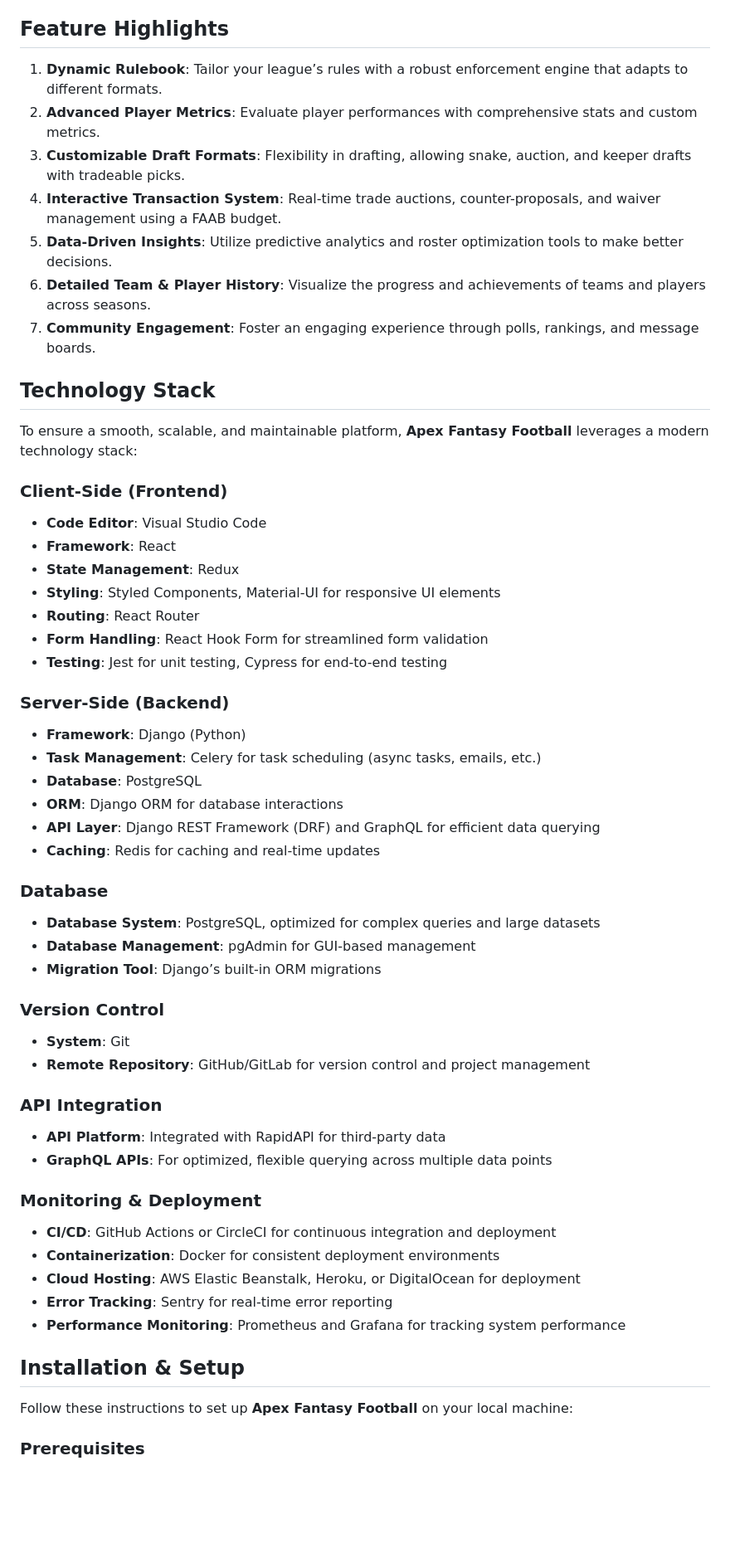
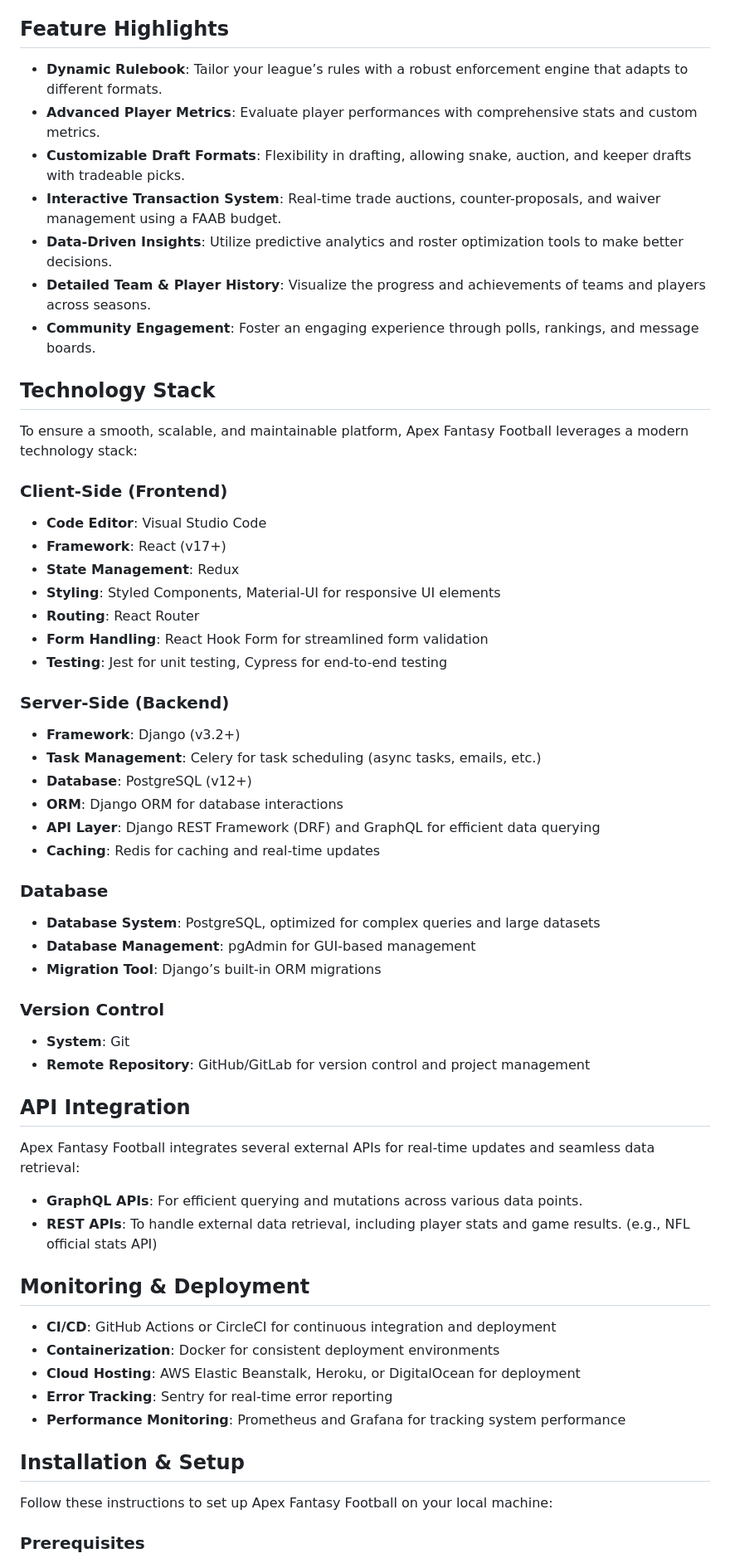
Before and after one commit to Boomerbeatdown/Apex-Fantasy-Football, a Markdown page: README.md, the part around one of its changes. Shown at 83% size. Drawn GitHub-style; blank space fills up the shorter version.

```diff
--- a/README.md
+++ b/README.md
@@ -42,23 +41,20 @@ The Apex Fantasy Football platform supports the following core components, each
 - **Media & Social Integration**: Supports private messages, social feeds, and media uploads within the league.
 
 ## Feature Highlights
-
-1. **Dynamic Rulebook**: Tailor your league’s rules with a robust enforcement engine that adapts to different formats.
-2. **Advanced Player Metrics**: Evaluate player performances with comprehensive stats and custom metrics.
-3. **Customizable Draft Formats**: Flexibility in drafting, allowing snake, auction, and keeper drafts with tradeable picks.
-4. **Interactive Transaction System**: Real-time trade auctions, counter-proposals, and waiver management using a FAAB budget.
-5. **Data-Driven Insights**: Utilize predictive analytics and roster optimization tools to make better decisions.
-6. **Detailed Team & Player History**: Visualize the progress and achievements of teams and players across seasons.
-7. **Community Engagement**: Foster an engaging experience through polls, rankings, and message boards.
+- **Dynamic Rulebook**: Tailor your league’s rules with a robust enforcement engine that adapts to different formats.
+- **Advanced Player Metrics**: Evaluate player performances with comprehensive stats and custom metrics.
+- **Customizable Draft Formats**: Flexibility in drafting, allowing snake, auction, and keeper drafts with tradeable picks.
+- **Interactive Transaction System**: Real-time trade auctions, counter-proposals, and waiver management using a FAAB budget.
+- **Data-Driven Insights**: Utilize predictive analytics and roster optimization tools to make better decisions.
+- **Detailed Team & Player History**: Visualize the progress and achievements of teams and players across seasons.
+- **Community Engagement**: Foster an engaging experience through polls, rankings, and message boards.
 
 ## Technology Stack
-
-To ensure a smooth, scalable, and maintainable platform, **Apex Fantasy Football** leverages a modern technology stack:
+To ensure a smooth, scalable, and maintainable platform, Apex Fantasy Football leverages a modern technology stack:
 
 ### Client-Side (Frontend)
-
 - **Code Editor**: Visual Studio Code
-- **Framework**: React
+- **Framework**: React (v17+)
 - **State Management**: Redux
 - **Styling**: Styled Components, Material-UI for responsive UI elements
 - **Routing**: React Router
@@ -66,32 +62,28 @@ To ensure a smooth, scalable, and maintainable platform, **Apex Fantasy Football
 - **Testing**: Jest for unit testing, Cypress for end-to-end testing
 
 ### Server-Side (Backend)
-
-- **Framework**: Django (Python)
+- **Framework**: Django (v3.2+)
 - **Task Management**: Celery for task scheduling (async tasks, emails, etc.)
-- **Database**: PostgreSQL
+- **Database**: PostgreSQL (v12+)
 - **ORM**: Django ORM for database interactions
 - **API Layer**: Django REST Framework (DRF) and GraphQL for efficient data querying
 - **Caching**: Redis for caching and real-time updates
 
 ### Database
-
 - **Database System**: PostgreSQL, optimized for complex queries and large datasets
 - **Database Management**: pgAdmin for GUI-based management
 - **Migration Tool**: Django’s built-in ORM migrations
 
 ### Version Control
-
 - **System**: Git
 - **Remote Repository**: GitHub/GitLab for version control and project management
 
-### API Integration
+## API Integration
+Apex Fantasy Football integrates several external APIs for real-time updates and seamless data retrieval:
+- **GraphQL APIs**: For efficient querying and mutations across various data points.
+- **REST APIs**: To handle external data retrieval, including player stats and game results. (e.g., NFL official stats API)
 
-- **API Platform**: Integrated with RapidAPI for third-party data
-- **GraphQL APIs**: For optimized, flexible querying across multiple data points
-
-### Monitoring & Deployment
-
+## Monitoring & Deployment
 - **CI/CD**: GitHub Actions or CircleCI for continuous integration and deployment
 - **Containerization**: Docker for consistent deployment environments
 - **Cloud Hosting**: AWS Elastic Beanstalk, Heroku, or DigitalOcean for deployment
@@ -99,7 +91,6 @@ To ensure a smooth, scalable, and maintainable platform, **Apex Fantasy Football
 - **Performance Monitoring**: Prometheus and Grafana for tracking system performance
 
 ## Installation & Setup
-
-Follow these instructions to set up **Apex Fantasy Football** on your local machine:
+Follow these instructions to set up Apex Fantasy Football on your local machine:
 
 ### Prerequisites
```
Also changed, not shown: other parts of README.md (+52 -58 lines).
